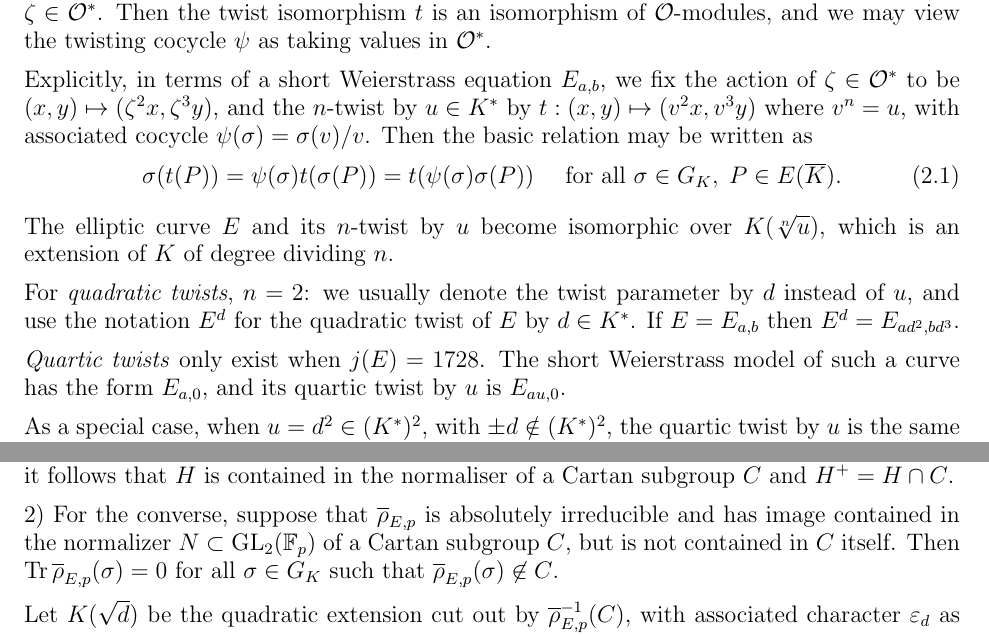
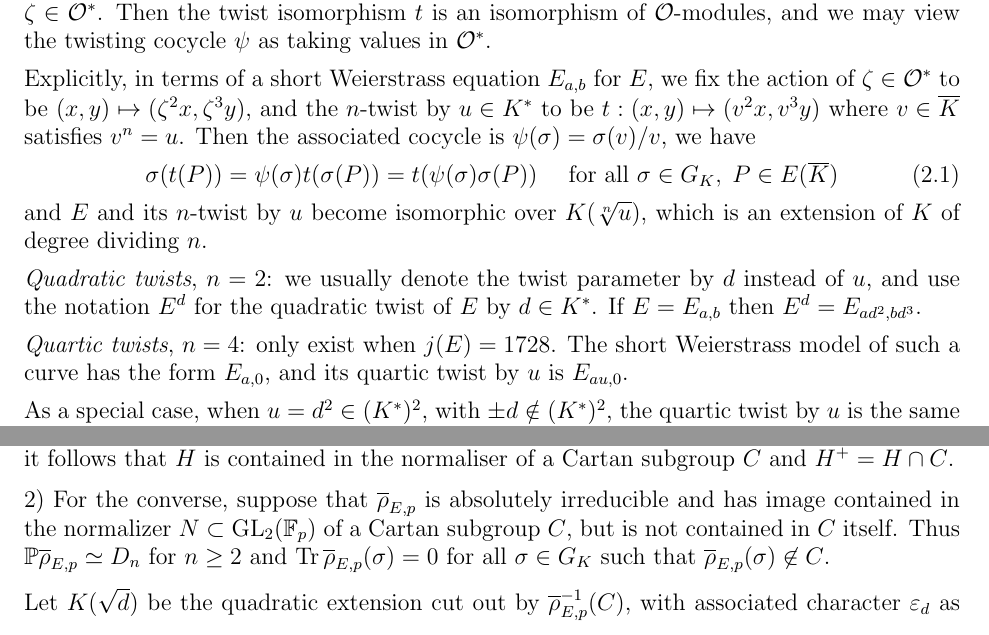
Before and after one commit to JohnCremona/congruences, a LaTeX paper (tex/mod7.tex): two parts of pages 6 and 10 of 37, joined at a grey line, cut so that both start at the same text. Compiled offline with pdfLaTeX.

Commit message:
NF minor edits

```diff
--- a/tex/mod7.tex
+++ b/tex/mod7.tex
@@ -756,27 +757,26 @@ t(P)=t(\zeta\cdot P)$ for $P\in E(\Kbar)$ and $\zeta\in\calO^*$. Then
 the twist isomorphism~$t$ is an isomorphism of~$\calO$-modules, and we
 may view the twisting cocycle~$\psi$ as taking values in~$\calO^*$.
 
-Explicitly, in terms of a short Weierstrass equation~$E_{a,b}$, we fix
+Explicitly, in terms of a short Weierstrass equation~$E_{a,b}$ for~$E$, we fix
 the action of~$\zeta\in\calO^*$ to be
-$(x,y)\mapsto(\zeta^2x,\zeta^3y)$, and the $n$-twist by~$u\in K^*$ by
-$t:(x,y)\mapsto(v^2x,v^3y)$ where $v^n=u$, with associated cocycle
-$\psi(\sigma)=\sigma(v)/v$.  Then the basic relation may be written as
+$(x,y)\mapsto(\zeta^2x,\zeta^3y)$, and the $n$-twist by~$u\in K^*$ to be
+$t:(x,y)\mapsto(v^2x,v^3y)$ where $v \in \overline{K}$ satisfies $v^n=u$. Then the associated cocycle is
+$\psi(\sigma)=\sigma(v)/v$, we have
 \begin{equation}\label{E:twist}
   \sigma(t(P)) = \psi(\sigma)t(\sigma(P)) = t(\psi(\sigma)\sigma(P))
    \quad \text{ for all } \sigma \in G_K,
-  \; P \in E(\Kbar).
+  \; P \in E(\Kbar)
 \end{equation}
-
-The elliptic curve~$E$ and its $n$-twist by~$u$ become isomorphic
+and~$E$ and its $n$-twist by~$u$ become isomorphic
 over~$K(\root n\of u)$, which is an extension of~$K$ of degree
 dividing~$n$.
 
-For \emph{quadratic twists}, $n=2$: we usually denote the twist
+\emph{Quadratic twists}, $n=2$: we usually denote the twist
 parameter by~$d$ instead of~$u$, and use the notation $E^d$ for the
 quadratic twist of~$E$ by~$d\in K^*$.  If $E=E_{a,b}$ then
 $E^d=E_{ad^2,bd^3}$.
 
-\emph{Quartic twists} only exist when $j(E)=1728$.  The short
+\emph{Quartic twists}, $n=4$: only exist when $j(E)=1728$.  The short
 Weierstrass model of such a curve has the form~$E_{a,0}$, and its
 quartic twist by~$u$ is $E_{au,0}$.
 
@@ -1151,7 +1150,8 @@ normaliser of a Cartan subgroup~$C$ and $H^+=H\cap C$.
 
 2) For the converse, suppose that $\rhobar_{E,p}$ is absolutely irreducible and has image contained in
 the normalizer $N \subset \GL_2(\F_p)$ of a Cartan subgroup~$C$, but
-is not contained in~$C$ itself. Then $\Tr \rhobar_{E,p}(\sigma) = 0$
+is not contained in~$C$ itself. Thus $\PP \rhobar_{E,p} \simeq D_n$ for $n \geq 2$ and
+$\Tr \rhobar_{E,p}(\sigma) = 0$
 for all $\sigma \in G_K$ such that $\rhobar_{E,p}(\sigma) \not\in C$.
 
 Let $K(\sqrt{d})$ be the quadratic extension cut out
```
Also changed, not shown: tex/mod7.tex (18 more changed lines).
